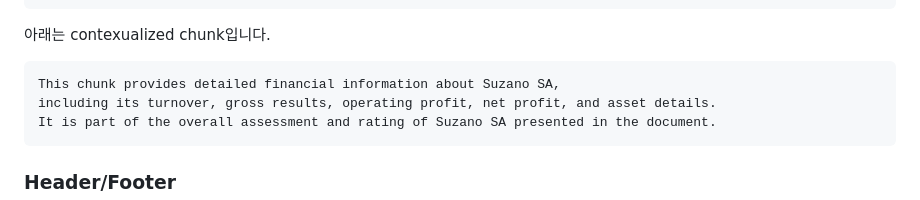
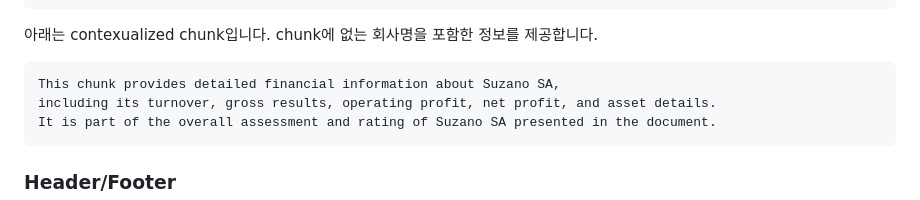
Before and after one commit to kyopark2014/contextual-embedding, a Markdown page: README.md, the part around the change. Drawn GitHub-style.

````diff
--- a/README.md
+++ b/README.md
@@ -220,7 +220,7 @@ Long-term assets 103,391,275 96,075,318 84,872,211
 Fixed assets 57,718,542 50,656,634 38,169,703
 Goodwill and other intangibles 14,877,234 15,192,971 16,034,339
 ```
-아래는 contexualized chunk입니다.
+아래는 contexualized chunk입니다. chunk에 없는 회사명을 포함한 정보를 제공합니다.
 
 ```text
 This chunk provides detailed financial information about Suzano SA,
````
